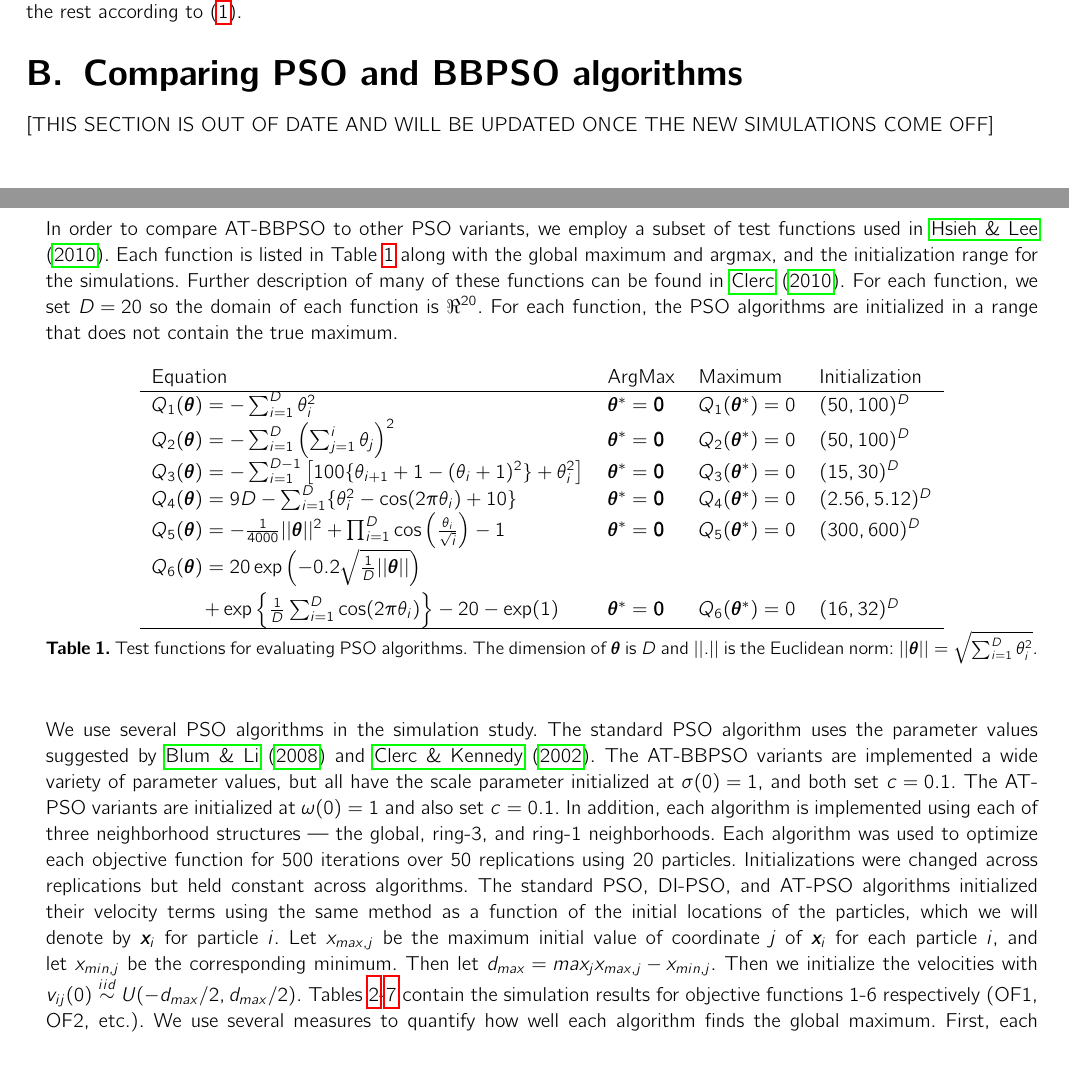
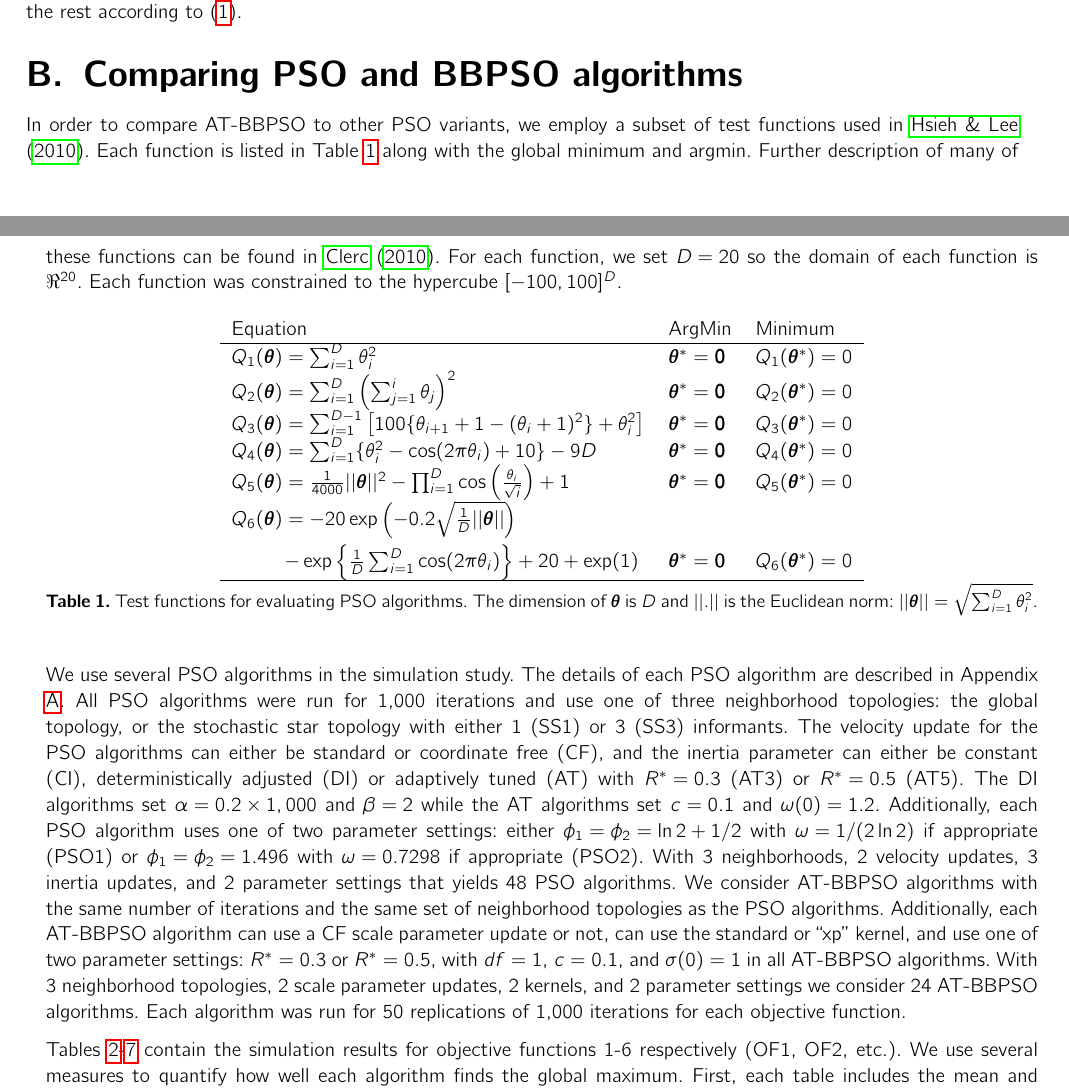
Before and after one commit to simpsonm/psodesign, a LaTeX document (kriging/psokrigingapp.tex): two parts of pages 3 and 4 of 12, joined at a grey line, cut so that both start at the same text, the shorter picture padded with empty space. Compiled offline with pdfLaTeX.

Commit message:
started writing description of pso sims

```diff
--- a/kriging/psokrigingapp.tex
+++ b/kriging/psokrigingapp.tex
@@ -105,28 +105,28 @@ This combines easily with BBPSOxp to update each coordinate of each particle wit
 
 \section{Comparing PSO and BBPSO algorithms}\label{app:psocompare}
 
-[THIS SECTION IS OUT OF DATE AND WILL BE UPDATED ONCE THE NEW SIMULATIONS COME OFF]
-
-In order to compare AT-BBPSO to other PSO variants, we employ a subset of test functions used in \citet{hsieh2010modified}. Each function is listed in Table \ref{tab:testfuns} along with the global maximum and argmax, and the initialization range for the simulations. Further description of many of these functions can be found in \citet{clerc2010particle}. For each function, we set $D=20$ so the domain of each function is $\Re^{20}$. For each function, the PSO algorithms are initialized in a range that does not contain the true maximum.
+In order to compare AT-BBPSO to other PSO variants, we employ a subset of test functions used in \citet{hsieh2010modified}. Each function is listed in Table \ref{tab:testfuns} along with the global minimum and argmin. Further description of many of these functions can be found in \citet{clerc2010particle}. For each function, we set $D=20$ so the domain of each function is $\Re^{20}$. Each function was constrained to the hypercube $[-100, 100]^D$.
 
 \begin{table}[h]
 \centering
 \begin{tabular}{llll}
- Equation & ArgMax & Maximum & Initialization \\\hline
- $Q_1(\bm{\theta}) = -\sum_{i=1}^D\theta_i^2$ & $\bm{\theta}^* = \bm{0}$ & $Q_1(\bm{\theta}^*) = 0$  & $(50, 100)^D$ \\
- $Q_2(\bm{\theta}) = -\sum_{i=1}^D\left(\sum_{j=1}^i \theta_j\right)^2 $ & $\bm{\theta}^* = \bm{0}$ & $Q_2(\bm{\theta}^*) = 0$ & $(50, 100)^D$ \\
+ Equation & ArgMin & Minimum \\\hline
+ $Q_1(\bm{\theta}) = \sum_{i=1}^D\theta_i^2$ & $\bm{\theta}^* = \bm{0}$ & $Q_1(\bm{\theta}^*) = 0$  \\
+ $Q_2(\bm{\theta}) = \sum_{i=1}^D\left(\sum_{j=1}^i \theta_j\right)^2 $ & $\bm{\theta}^* = \bm{0}$ & $Q_2(\bm{\theta}^*) = 0$ \\
 % $Q_3(\bm{\theta}) = -0.5 - \frac{\sin(||\bm{\theta}||) - 0.5}{\left(1 + 0.001||\bm{\theta}||^2\right)^2}$ & $\left\{||\bm{\theta}^*|| \approx 4.6849\right\}$ & $Q_3(\bm{\theta}^*) \approx 0.9358$ & $(50, 100)^D$ \\
- $Q_3(\bm{\theta}) = -\sum_{i=1}^{D-1}\left[100\{\theta_{i+1} + 1 - (\theta_i + 1)^2\} + \theta_i^2\right]$ & $\bm{\theta}^* = \bm{0}$ & $Q_3(\bm{\theta}^*) = 0$ & $(15, 30)^D$ \\
- $Q_4(\bm{\theta}) = 9D - \sum_{i=1}^D\{\theta_i^2 - \cos(2\pi \theta_i) + 10\}$ & $\bm{\theta}^*=\bm{0}$ & $Q_4(\bm{\theta}^*) = 0$ & $(2.56, 5.12)^D$ \\
+ $Q_3(\bm{\theta}) = \sum_{i=1}^{D-1}\left[100\{\theta_{i+1} + 1 - (\theta_i + 1)^2\} + \theta_i^2\right]$ & $\bm{\theta}^* = \bm{0}$ & $Q_3(\bm{\theta}^*) = 0$ \\
+ $Q_4(\bm{\theta}) = \sum_{i=1}^D\{\theta_i^2 - \cos(2\pi \theta_i) + 10\} - 9D$ & $\bm{\theta}^*=\bm{0}$ & $Q_4(\bm{\theta}^*) = 0$ \\
  %$Q_6(\bm{\theta}) = \sum_{i=1}^D\theta_i\sin\left(\sqrt{|\theta_i|}\right)$ & None & None & $(-500, -250)^D$ \\
- $Q_5(\bm{\theta}) = -\frac{1}{4000}||\bm{\theta}||^2 + \prod_{i=1}^D\cos\left(\frac{\theta_i}{\sqrt{i}}\right) - 1$ & $\bm{\theta}^* = \bm{0}$ & $Q_5(\bm{\theta}^*) = 0$ & $(300, 600)^D$ \\
- \shortstack[l]{$Q_6(\bm{\theta}) = 20\exp\left(-0.2\sqrt{\frac{1}{D}||\bm{\theta}||}\right)$ \\ \ \ \ \ \ \ \ \ $+ \exp\left\{\frac{1}{D}\sum_{i=1}^D\cos(2\pi \theta_i)\right\} - 20 - \exp(1)$} & $\bm{\theta}^* = \bm{0}$ & $Q_6(\bm{\theta}^*) = 0$ & $(16, 32)^D$\\\hline
+ $Q_5(\bm{\theta}) = \frac{1}{4000}||\bm{\theta}||^2 - \prod_{i=1}^D\cos\left(\frac{\theta_i}{\sqrt{i}}\right) + 1$ & $\bm{\theta}^* = \bm{0}$ & $Q_5(\bm{\theta}^*) = 0$ \\
+ \shortstack[l]{$Q_6(\bm{\theta}) = -20\exp\left(-0.2\sqrt{\frac{1}{D}||\bm{\theta}||}\right)$ \\ \ \ \ \ \ \ \ \ $- \exp\left\{\frac{1}{D}\sum_{i=1}^D\cos(2\pi \theta_i)\right\} + 20 + \exp(1)$} & $\bm{\theta}^* = \bm{0}$ & $Q_6(\bm{\theta}^*) = 0$ \\\hline
 \end{tabular}
 \caption{Test functions for evaluating PSO algorithms. The dimension of $\bm{\theta}$ is $D$ and $||.||$ is the Euclidean norm: $||\bm{\theta}|| = \sqrt{\sum_{i=1}^D\theta_i^2}$.}
 \label{tab:testfuns}
 \end{table}
 
-We use several PSO algorithms in the simulation study. The standard PSO algorithm uses the parameter values suggested by \cite{blum2008swarm} and \cite{clerc2002particle}. The AT-BBPSO variants are implemented a wide variety of parameter values, but all have the scale parameter initialized at $\sigma(0)=1$, and both set $c=0.1$. The AT-PSO variants are initialized at $\omega(0)=1$ and also set $c=0.1$. In addition, each algorithm is implemented using each of three neighborhood structures --- the global, ring-3, and ring-1 neighborhoods. Each algorithm was used to optimize each objective function for 500 iterations over 50 replications using 20 particles. Initializations were changed across replications but held constant across algorithms. The standard PSO, DI-PSO, and AT-PSO algorithms initialized their velocity terms using the same method as a function of the initial locations of the particles, which we will denote by $\bm{x}_i$ for particle $i$. Let $x_{max,j}$ be the maximum initial value of coordinate $j$ of $\bm{x}_i$ for each particle $i$, and let $x_{min,j}$ be the corresponding minimum. Then let $d_{max} = max_{j}x_{max,j} - x_{min,j}$. Then we initialize the velocities with $v_{ij}(0)\stackrel{iid}{\sim}U(-d_{max}/2,d_{max}/2)$. Tables \ref{tab:psosim1}-\ref{tab:psosim6} contain the simulation results for objective functions 1-6 respectively (OF1, OF2, etc.). We use several measures to quantify how well each algorithm finds the global maximum. First, each table includes the mean and standard deviation of the absolute difference between the true global maximum and the algorithm's estimated global maximum across all 50 replications, denoted by Mean and SD. Second, each table includes a convergence criterion --- the proportion of the replications that came within $0.01$ of the true global maximum, denoted by $\widehat{p}$. Finally, $\widehat{k}$ denotes the median number of iterations until the algorithm reaches the convergence criterion. When $\widehat{p}<0.5$ then $\widehat{k} = \infty$ since greater than 50\% of the replications did not converge in the maximum number of iterations allowed. Then Mean, $\widehat{p}$, and $\widehat{k}$ can be thought of how close the algorithm gets to the global maximum on average, what proportion of the time it converges, and long it takes to converge respectively.
+We use several PSO algorithms in the simulation study. The details of each PSO algorithm are described in Appendix \ref{app:psodetail}. All PSO algorithms were run for 1,000 iterations and use one of three neighborhood topologies: the global topology, or the stochastic star topology with either 1 (SS1) or 3 (SS3) informants. The velocity update for the PSO algorithms can either be standard or coordinate free (CF), and the inertia parameter can either be constant (CI), deterministically adjusted (DI) or adaptively tuned (AT) with $R^*=0.3$ (AT3) or $R^*=0.5$ (AT5). The DI algorithms set $\alpha=0.2\times 1,000$ and $\beta=2$ while the AT algorithms set $c=0.1$ and $\omega(0)=1.2$. Additionally, each PSO algorithm uses one of two parameter settings: either $\phi_1=\phi_2=\ln2 + 1/2$ with $\omega=1/(2\ln2)$ if appropriate (PSO1) or $\phi_1=\phi_2=1.496$ with $\omega=0.7298$ if appropriate (PSO2). With 3 neighborhoods, 2 velocity updates, 3 inertia updates, and 2 parameter settings that yields 48 PSO algorithms. We consider AT-BBPSO algorithms with the same number of iterations and the same set of neighborhood topologies as the PSO algorithms. Additionally, each AT-BBPSO algorithm can use a CF scale parameter update or not, can use the standard or ``xp'' kernel, and use one of two parameter settings: $R^*=0.3$ or $R^*=0.5$, with $df=1$, $c=0.1$, and $\sigma(0)=1$ in all AT-BBPSO algorithms. With 3 neighborhood topologies, 2 scale parameter updates, 2 kernels, and 2 parameter settings we consider 24 AT-BBPSO algorithms. Each algorithm was run for 50 replications of 1,000 iterations for each objective function.
+
+Tables \ref{tab:psosim1}-\ref{tab:psosim6} contain the simulation results for objective functions 1-6 respectively (OF1, OF2, etc.). We use several measures to quantify how well each algorithm finds the global maximum. First, each table includes the mean and standard deviation of the absolute difference between the true global maximum and the algorithm's estimated global maximum across all 50 replications, denoted by Mean and SD. Second, each table includes a convergence criterion --- the proportion of the replications that came within $0.01$ of the true global maximum, denoted by $\widehat{p}$. Finally, $\widehat{k}$ denotes the median number of iterations until the algorithm reaches the convergence criterion. When $\widehat{p}<0.5$ then $\widehat{k} = \infty$ since greater than 50\% of the replications did not converge in the maximum number of iterations allowed. Then Mean, $\widehat{p}$, and $\widehat{k}$ can be thought of how close the algorithm gets to the global maximum on average, what proportion of the time it converges, and long it takes to converge respectively.
 
 We highlight only some of the features of these tables. First and foremost, PSO, BBPSO-MC, and BBPSOxp-MC almost always do worse than their AT cousins. Adaptively tuning either the scale or inertia parameter leads to gains in all three of our measures, sometimes large. The comparison is starkest between BBPSO variants and AT-BBPSO variants, partially because BBPSO tends to be pretty bad but also because AT-BBPSO does very well. Second, for most non-AT algorithms the more restrictive neighborhoods appear to yield algorithms which do a better job of finding the global max. For the AT-PSO algorithms, it appears that the target improvement rate ($R^*$) and the neighborhood interact. When the rate is high a more restrictive neighborhood is preferable, while when the rate is low a less restrictive neighborhood is preferable. On the other hand, for the AT-BBPSO algorithms, the opposite appears to be true --- when the target improvement rate is high, a less restrictive neighborhood is desirable and vice versa. In addition, the best AT-BBPSO algorithms often use the global neighborhood while for the other classes of algorithms their best versions typically use the ring-1 or ring-3 neighborhood.
 
```
Also changed, not shown: kriging/psokrigingapp.pdf, kriging/psokrigingapp.tex (2 more changed lines).
